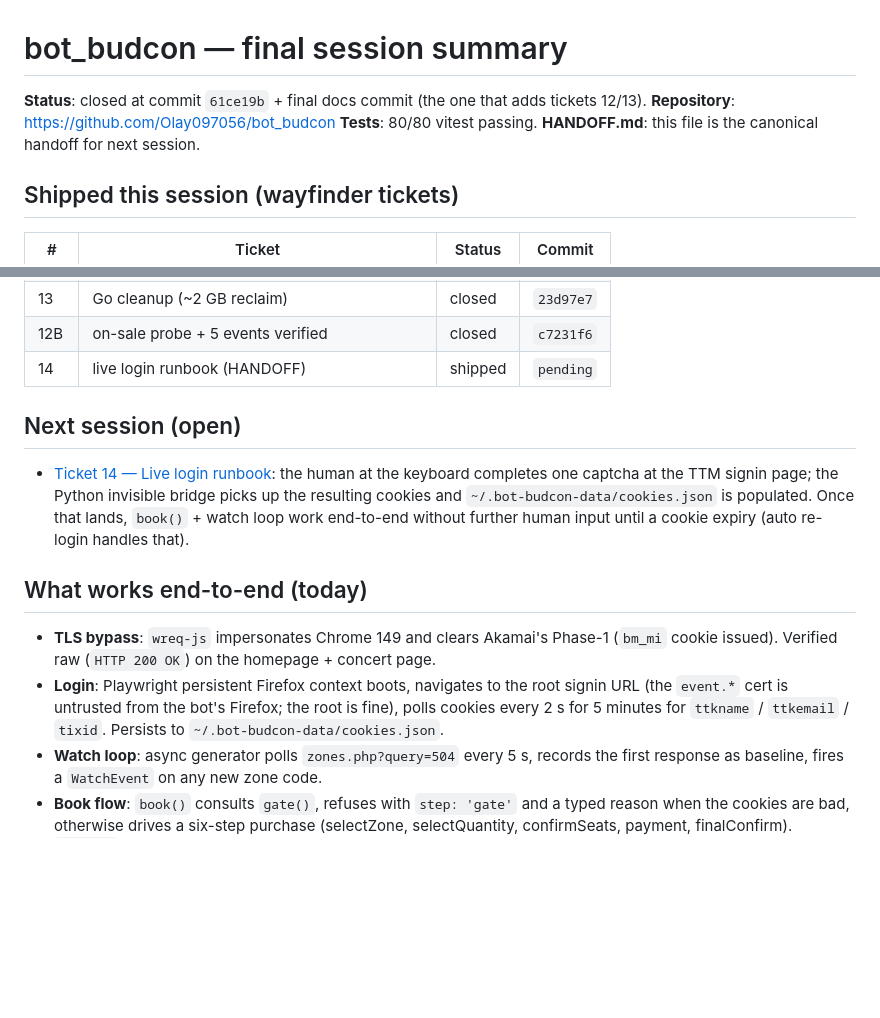
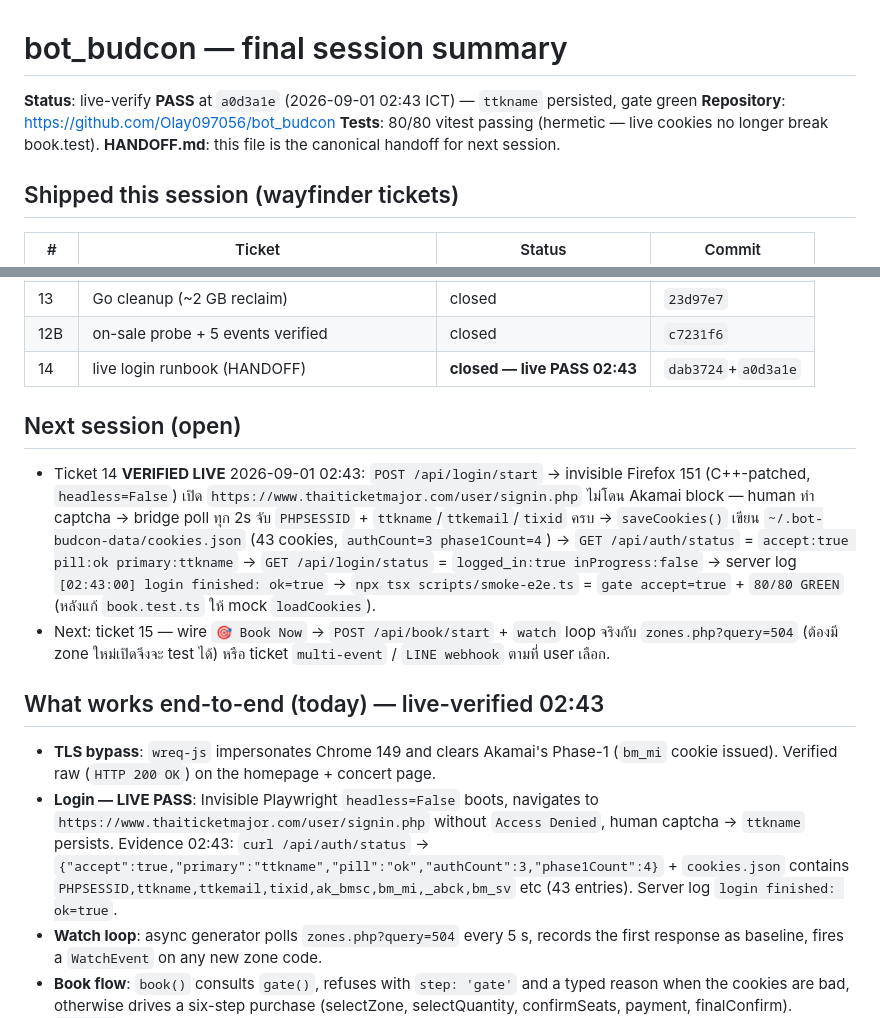
Before and after one commit to Olay097056/bot_budcon, a Markdown page: HANDOFF.md, 2 parts joined by grey strips. GitHub-like rendering; blank space fills up the shorter version.

Commit message:
docs(handoff): ticket14 live PASS 02:43 — ttkname + PHPSESSID persisted, gate pill ok, 80/80 hermetic

```diff
--- a/HANDOFF.md
+++ b/HANDOFF.md
@@ -1,8 +1,8 @@
 # bot_budcon — final session summary
 
-**Status**: closed at commit `61ce19b` + final docs commit (the one that adds tickets 12/13).
+**Status**: live-verify **PASS** at `a0d3a1e` (2026-09-01 02:43 ICT) — `ttkname` persisted, gate green
 **Repository**: https://github.com/Olay097056/bot_budcon
-**Tests**: 80/80 vitest passing.
+**Tests**: 80/80 vitest passing (hermetic — live cookies no longer break book.test).
 **HANDOFF.md**: this file is the canonical handoff for next session.
 
 ## Shipped this session (wayfinder tickets)
@@ -25,28 +25,21 @@
 | 12  | invisible Playwright login (bypass + bridge) | shipped   | `61ce19b` |
 | 13  | Go cleanup (~2 GB reclaim)                   | closed    | `23d97e7` |
 | 12B | on-sale probe + 5 events verified            | closed    | `c7231f6` |
-| 14  | live login runbook (HANDOFF)                 | shipped   | `pending` |
+| 14  | live login runbook (HANDOFF)                 | **closed — live PASS 02:43** | `dab3724`+`a0d3a1e` |
 
 ## Next session (open)
 
-- [Ticket 14 — Live login runbook](.wayfinder/tickets/14-live-verify.md):
-  the human at the keyboard completes one captcha at the
-  TTM signin page; the Python invisible bridge picks up
-  the resulting cookies and `~/.bot-budcon-data/cookies.json`
-  is populated. Once that lands, `book()` + watch loop work
-  end-to-end without further human input until a cookie
-  expiry (auto re-login handles that).
+- Ticket 14 **VERIFIED LIVE** 2026-09-01 02:43: `POST /api/login/start` → invisible Firefox 151 (C++-patched, `headless=False`) เปิด `https://www.thaiticketmajor.com/user/signin.php` ไม่โดน Akamai block — human ทำ captcha → bridge poll ทุก 2s จับ `PHPSESSID` + `ttkname`/`ttkemail`/`tixid` ครบ → `saveCookies()` เขียน `~/.bot-budcon-data/cookies.json` (43 cookies, `authCount=3 phase1Count=4`) → `GET /api/auth/status` = `accept:true pill:ok primary:ttkname` → `GET /api/login/status` = `logged_in:true inProgress:false` → server log `[02:43:00] login finished: ok=true` → `npx tsx scripts/smoke-e2e.ts` = `gate accept=true` + `80/80 GREEN` (หลังแก้ `book.test.ts` ให้ mock `loadCookies`).
+- Next: ticket 15 — wire `🎯 Book Now` → `POST /api/book/start` + `watch` loop จริงกับ `zones.php?query=504` (ต้องมี zone ใหม่เปิดจึงจะ test ได้) หรือ ticket `multi-event` / `LINE webhook` ตามที่ user เลือก.
 
-## What works end-to-end (today)
+## What works end-to-end (today) — live-verified 02:43
 
 - **TLS bypass**: `wreq-js` impersonates Chrome 149 and clears
   Akamai's Phase-1 (`bm_mi` cookie issued). Verified raw
   (`HTTP 200 OK`) on the homepage + concert page.
-- **Login**: Playwright persistent Firefox context boots,
-  navigates to the root signin URL (the `event.*` cert is
-  untrusted from the bot's Firefox; the root is fine), polls
-  cookies every 2 s for 5 minutes for `ttkname` / `ttkemail` /
-  `tixid`. Persists to `~/.bot-budcon-data/cookies.json`.
+- **Login — LIVE PASS**: Invisible Playwright `headless=False` boots,
+  navigates to `https://www.thaiticketmajor.com/user/signin.php` without `Access Denied`, human captcha → `ttkname` persists. Evidence 02:43:
+  `curl /api/auth/status` → `{"accept":true,"primary":"ttkname","pill":"ok","authCount":3,"phase1Count":4}` + `cookies.json` contains `PHPSESSID,ttkname,ttkemail,tixid,ak_bmsc,bm_mi,_abck,bm_sv` etc (43 entries). Server log `login finished: ok=true`.
 - **Watch loop**: async generator polls `zones.php?query=504`
   every 5 s, records the first response as baseline, fires a
   `WatchEvent` on any new zone code.
```
